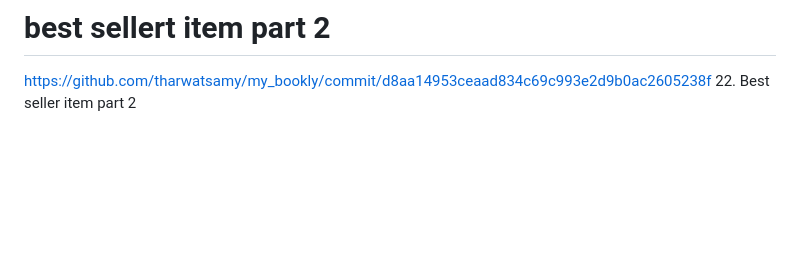
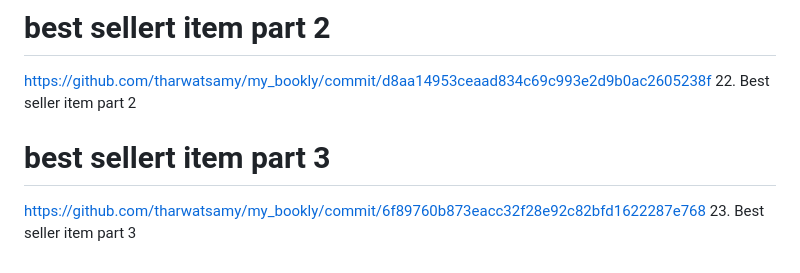
Before and after one commit to Devsaci/clean_arch_bookly_app_v1, a Markdown page: README.md, the part around the change. Drawn GitHub-style; blank space fills up the shorter version.

Commit message:
23. Best seller item part 3

```diff
--- a/README.md
+++ b/README.md
@@ -87,3 +87,6 @@ https://github.com/tharwatsamy/my_bookly/commit/2e1db9e11a244125e7c5f39d404df23f
 # best sellert item part 2
 https://github.com/tharwatsamy/my_bookly/commit/d8aa14953ceaad834c69c993e2d9b0ac2605238f
 22. Best seller item part 2
+# best sellert item part 3
+https://github.com/tharwatsamy/my_bookly/commit/6f89760b873eacc32f28e92c82bfd1622287e768
+23. Best seller item part 3
```
